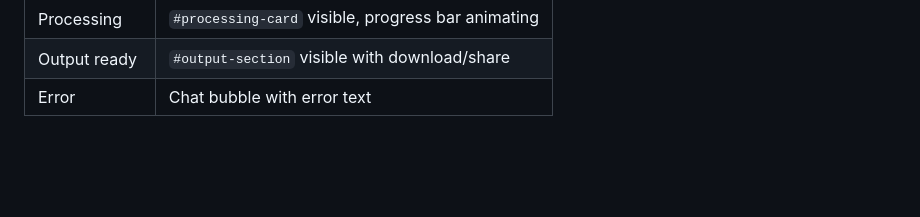
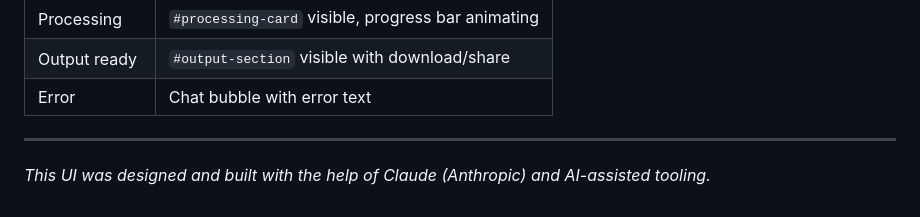
Before and after one commit to shared7/videovalet, a Markdown page: README.md, the part around the change. GitHub-like rendering; blank space fills up the shorter version.

```diff
--- a/README.md
+++ b/README.md
@@ -154,3 +154,7 @@ The key interaction states to implement:
 | Processing | `#processing-card` visible, progress bar animating |
 | Output ready | `#output-section` visible with download/share |
 | Error | Chat bubble with error text |
+
+---
+
+*This UI was designed and built with the help of Claude (Anthropic) and AI-assisted tooling.*
```
